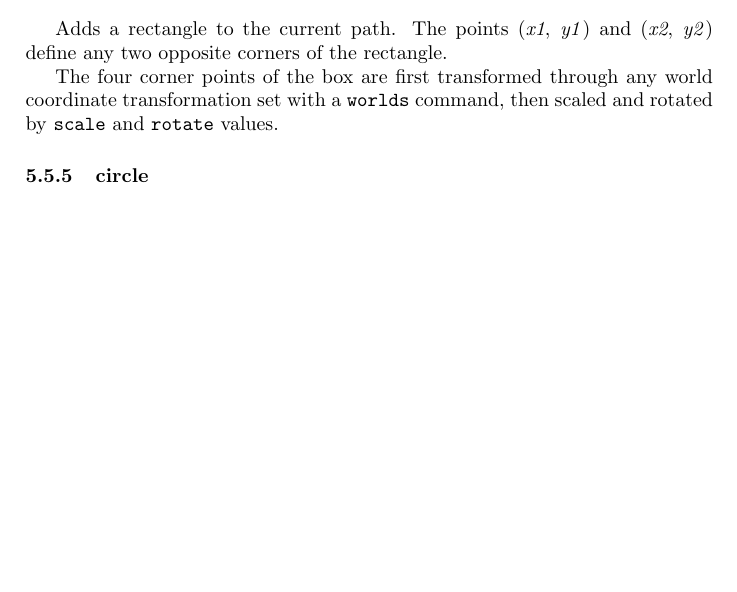
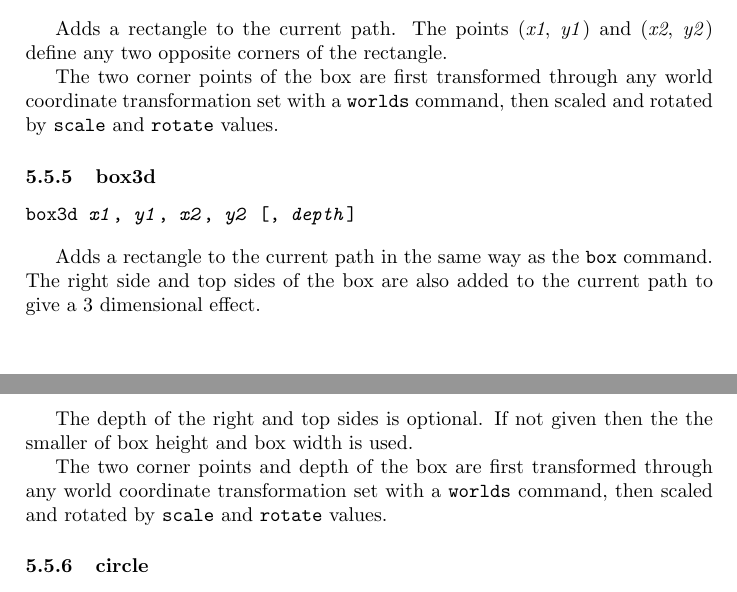
Before and after one commit to simoc/mapyrus, a LaTeX document (userdoc/mapyrus.tex, which reads userdoc/reference.tex): part of page 54 of 73 before the commit and two parts of pages 54 and 55 of 73 after it, the two joined at a grey line, cut so that both start at the same text, the shorter picture padded with empty space. Compiled offline with pdfLaTeX.

Commit message:
Describe new box3d command.

```diff
--- a/userdoc/reference.tex
+++ b/userdoc/reference.tex
@@ -920,7 +920,26 @@ The points
 (\textit{x1}, \textit{y1}) and (\textit{x2}, \textit{y2}) define
 any two opposite corners of the rectangle.
 
-The four corner points of the box
+The two corner points of the box
+are first transformed through any world coordinate
+transformation set with a \texttt{worlds} command,
+then scaled and rotated by \texttt{scale}
+and \texttt{rotate} values.
+
+\subsubsection{box3d}
+
+\begin{alltt}
+box3d \textit{x1}, \textit{y1}, \textit{x2}, \textit{y2} [, \textit{depth}]
+\end{alltt}
+
+Adds a rectangle to the current path in the same way as
+the \texttt{box} command.  The right side and top sides of the
+box are also added to the current path to give a 3 dimensional effect.
+
+The depth of the right and top sides is optional.  If not given
+then the the smaller of box height and box width is used.
+
+The two corner points and depth of the box
 are first transformed through any world coordinate
 transformation set with a \texttt{worlds} command,
 then scaled and rotated by \texttt{scale}
```
Also changed, not shown: userdoc/reference.tex (4 more changed lines).
